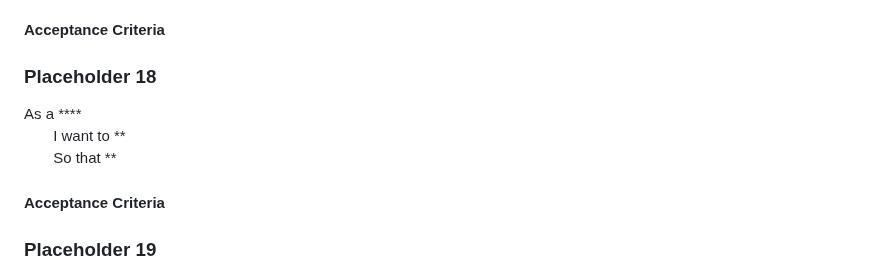
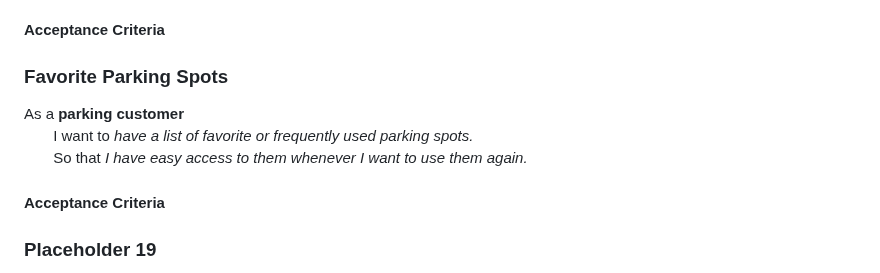
Before and after one commit to Phalanyx/SparkPark, a Markdown page: doc/sprint0/product_backlog.md, the part around the change. Drawn GitHub-style.

```diff
--- a/doc/sprint0/product_backlog.md
+++ b/doc/sprint0/product_backlog.md
@@ -123,10 +123,10 @@ As a **parking space owner** \
 
 #### Acceptance Criteria
 
-### Placeholder 18
-As a **** \
-&nbsp;&nbsp;&nbsp;&nbsp;&nbsp;&nbsp; I want to ** \
-&nbsp;&nbsp;&nbsp;&nbsp;&nbsp;&nbsp; So that **
+### Favorite Parking Spots
+As a **parking customer** \
+&nbsp;&nbsp;&nbsp;&nbsp;&nbsp;&nbsp; I want to *have a list of favorite or frequently used parking spots.* \
+&nbsp;&nbsp;&nbsp;&nbsp;&nbsp;&nbsp; So that *I have easy access to them whenever I want to use them again.*
 
 #### Acceptance Criteria
 
```
